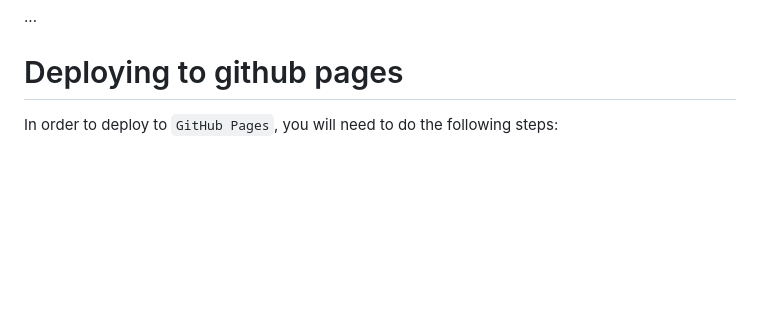
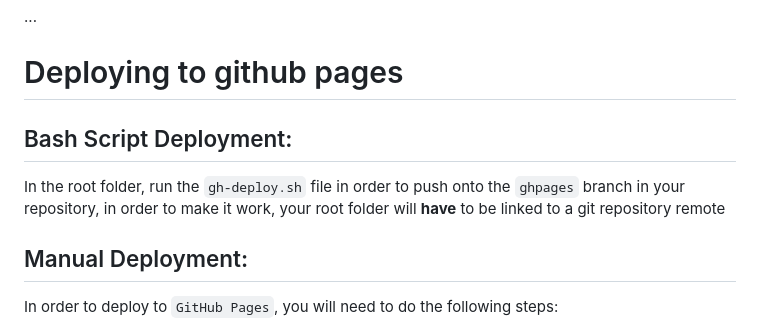
Before and after one commit to ionicbond-robotics/Scouting-Site-2024, a Markdown page: README.md, the part around the change. Rendered like a GitHub page; blank space fills up the shorter version.

```diff
--- a/README.md
+++ b/README.md
@@ -111,6 +111,9 @@ Or if im looking for all the entries of team `9738` from game # `12` ill do `tea
 ...
 
 # Deploying to github pages
+## Bash Script Deployment:
+In the root folder, run the `gh-deploy.sh` file in order to push onto the `ghpages` branch in your repository, in order to make it work, your root folder will **have** to be linked to a git repository remote
+## Manual Deployment:
 In order to deploy to `GitHub Pages`, you will need to do the following steps:
 1. Run the `flutter build web --web-renderer html` command in the root folder of your project.
 2. In the `build/web/index.html` file, remove the line that says : `<base href="/">` (IF YOU WONT REMOVE THIS LINE, YOUR WEBSITE **WILL NOT WORK**)
```
